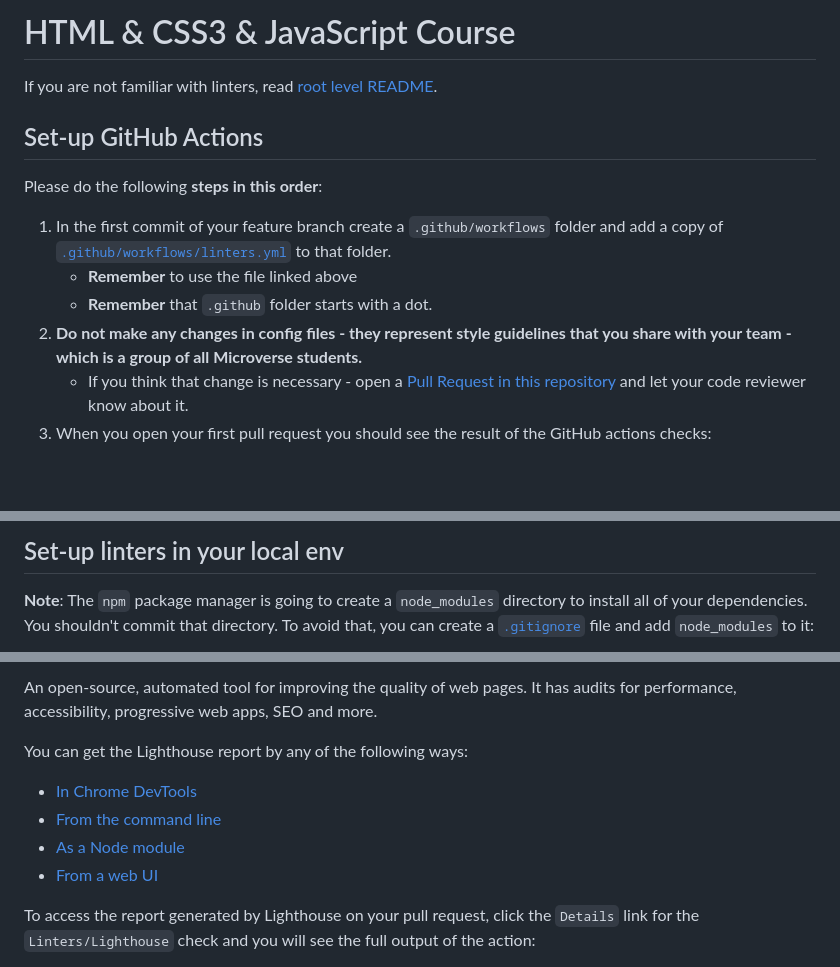
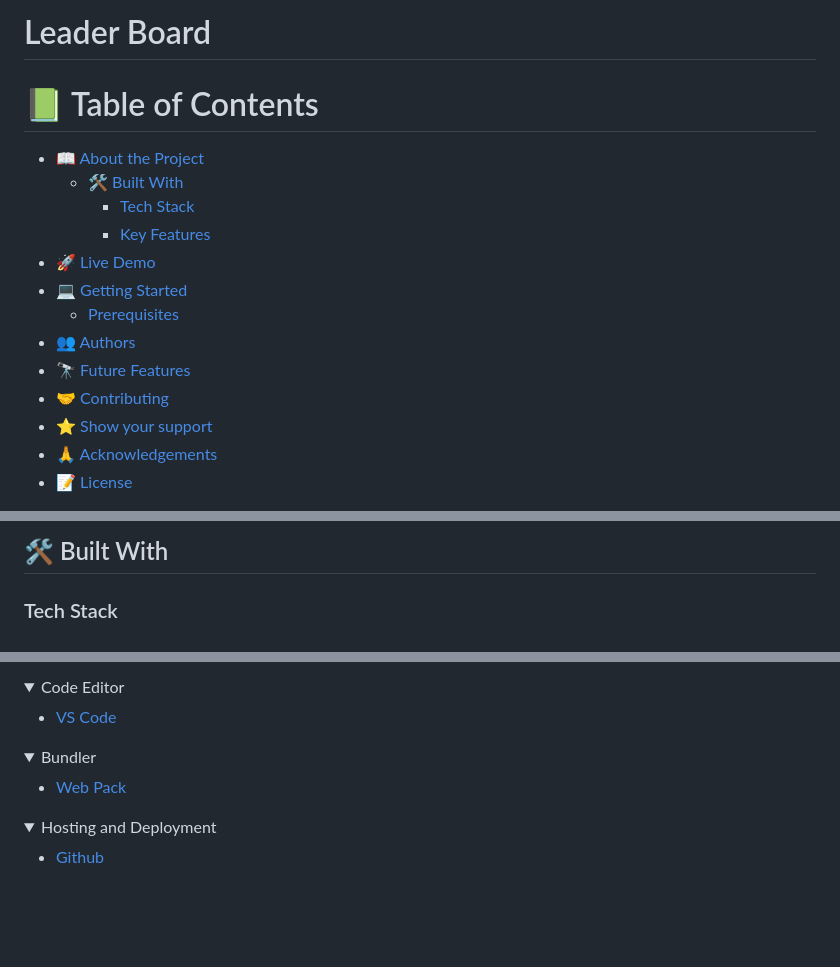
Before and after one commit to DevaWinner/Leader-board, a Markdown page: README.md, 3 parts joined by grey strips. Drawn GitHub-style; folded sections open; blank space fills up the shorter version.

```diff
--- a/README.md
+++ b/README.md
@@ -1,15 +1,21 @@
-# HTML & CSS3 & JavaScript Course
+# Leader Board
 
-If you are not familiar with linters, read [root level README](../README.md).
+<a name="readme-top"></a>
 
-## Set-up GitHub Actions
+# 📗 Table of Contents
 
-Please do the following **steps in this order**:
+- [📖 About the Project](#about-project)
+  - [🛠 Built With](#built-with)
+    - [Tech Stack](#tech-stack)
+    - [Key Features](#key-features)
+- [🚀 Live Demo](#live-demo)
+- [💻 Getting Started](#getting-started)
+  - [Prerequisites](#Prerequisites)
+- [👥 Authors](#authors)
+- [🔭 Future Features](#future-features)
+- [🤝 Contributing](#contributing)
+- [⭐️ Show your support](#support)
+- [🙏 Acknowledgements](#acknowledgements)
+- [📝 License](#license)
 
-1. In the first commit of your feature branch create a `.github/workflows` folder and add a copy of [`.github/workflows/linters.yml`](.github/workflows/linters.yml) to that folder.
-   - **Remember** to use the file linked above
-   - **Remember** that `.github` folder starts with a dot.
-2. **Do not make any changes in config files - they represent style guidelines that you share with your team - which is a group of all Microverse students.**
-   - If you think that change is necessary - open a [Pull Request in this repository](../README.md#contributing) and let your code reviewer know about it.
-3. When you open your first pull request you should see the result of the GitHub actions checks:
 
@@ -21,5 +26,5 @@ Click on the `Details` link of each action to see the full output and the errors
 
-## Set-up linters in your local env
+## 🛠 Built With <a name="built-with"></a>
 
-**Note**: The `npm` package manager is going to create a `node_modules` directory to install all of your dependencies. You shouldn't commit that directory. To avoid that, you can create a [`.gitignore`](https://git-scm.com/docs/gitignore) file and add `node_modules` to it:
+### Tech Stack <a name="tech-stack"></a>
 
@@ -32,12 +40,23 @@ node_modules/
 
-An open-source, automated tool for improving the quality of web pages. It has audits for performance, accessibility, progressive web apps, SEO and more.
+<details>
+  <summary>Code Editor</summary>
+  <ul>
+    <li><a href="https://code.visualstudio.com/">VS Code</a></li>
+  </ul>
+</details>
 
-You can get the Lighthouse report by any of the following ways:
+<details>
+  <summary>Bundler</summary>
+  <ul>
+    <li><a href="https://webpack.js.org/">Web Pack</a></li>
+  </ul>
+</details>
 
-- [In Chrome DevTools](https://developers.google.com/web/tools/lighthouse#devtools)
-- [From the command line](https://developers.google.com/web/tools/lighthouse#cli)
-- [As a Node module](https://developers.google.com/web/tools/lighthouse#programmatic)
-- [From a web UI](https://developers.google.com/web/tools/lighthouse#psi)
+<details>
+<summary>Hosting and Deployment</summary>
+  <ul>
+    <li><a href="https://github.com/">Github</a></li>
+  </ul>
+</details>
 
-To access the report generated by Lighthouse on your pull request, click the `Details` link for the `Linters/Lighthouse` check and you will see the full output of the action:
 
```
Also changed, not shown: other parts of README.md (+89 -53 lines).
